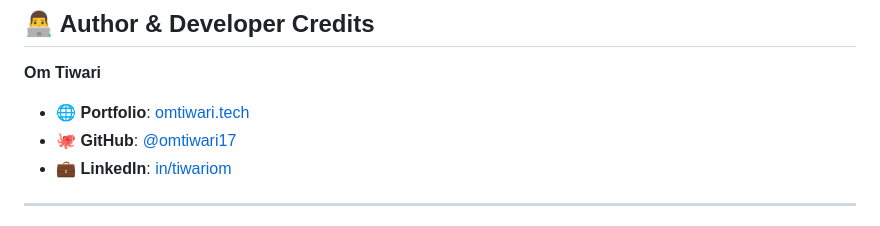
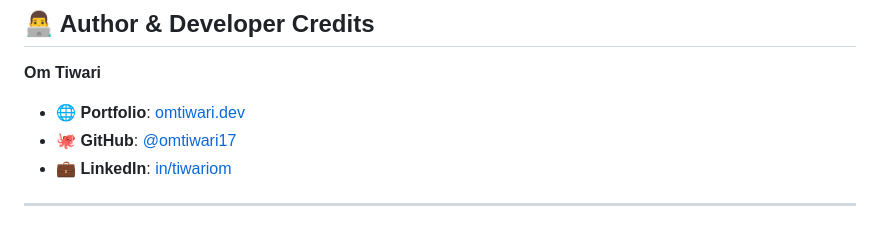
Before and after one commit to omtiwari17/Memora, a Markdown page: README.md, the part around the change. Rendered like a GitHub page.

```diff
--- a/README.md
+++ b/README.md
@@ -176,7 +176,7 @@ To keep the application awake 24/7 without cold starts or redirect errors:
 ## 👨‍💻 Author & Developer Credits
 
 **Om Tiwari**
-- 🌐 **Portfolio**: [omtiwari.tech](https://omtiwari.tech/)
+- 🌐 **Portfolio**: [omtiwari.dev](https://omtiwari.dev/)
 - 🐙 **GitHub**: [@omtiwari17](https://github.com/omtiwari17)
 - 💼 **LinkedIn**: [in/tiwariom](https://www.linkedin.com/in/tiwariom/)
 
```
